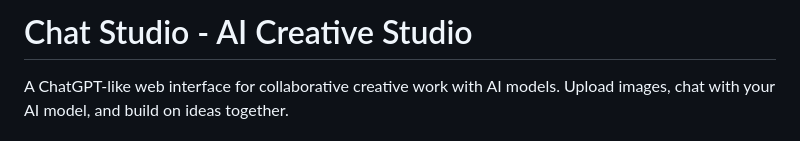
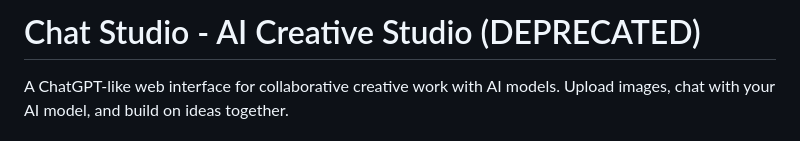
Before and after one commit to usbsc/chat-studio, a Markdown page: README.md, the part around the change. GitHub-like rendering.

Commit message:
Mark Chat Studio as deprecated in README

```diff
--- a/README.md
+++ b/README.md
@@ -1,4 +1,4 @@
-# Chat Studio - AI Creative Studio
+# Chat Studio - AI Creative Studio (DEPRECATED)
 
 A ChatGPT-like web interface for collaborative creative work with AI models. Upload images, chat with your AI model, and build on ideas together.
 
```
